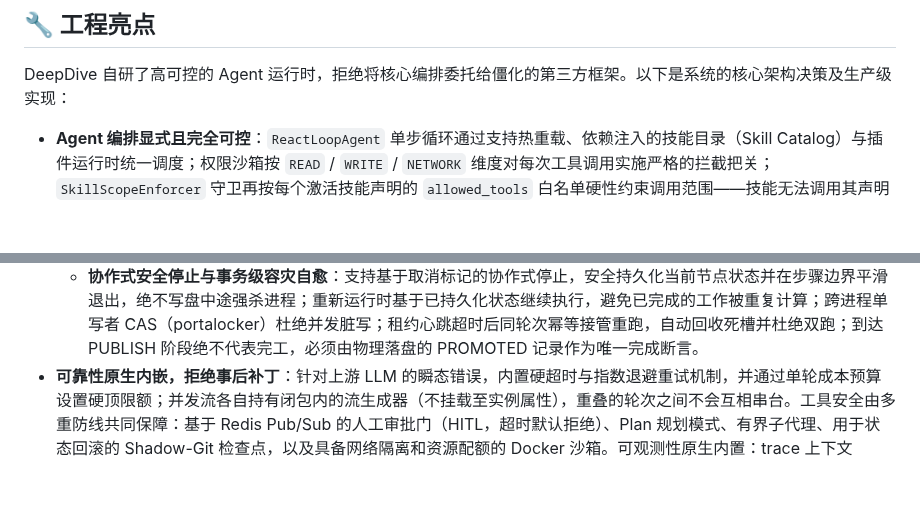
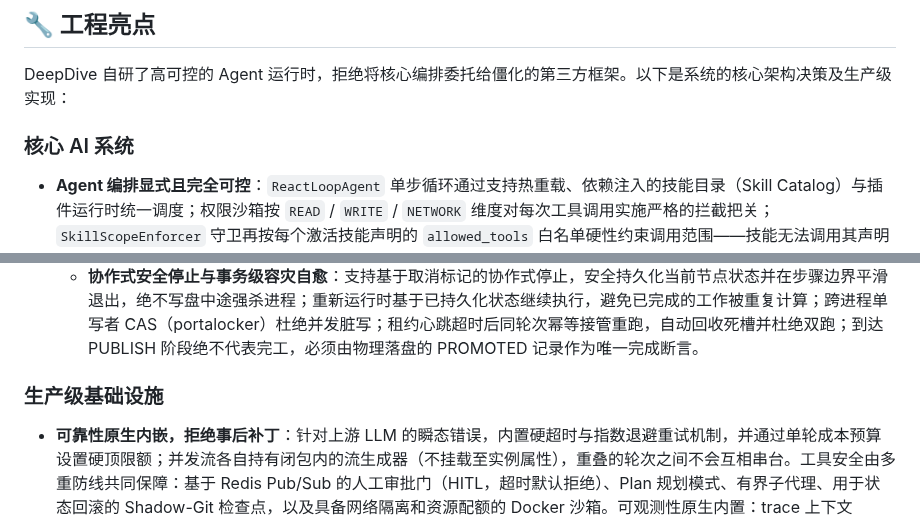
Before and after one commit to Eric-LLMs/DeepDive, a Markdown page: README.zh-CN.md, 2 parts joined by grey strips. Drawn GitHub-style; blank space fills up the shorter version.

```diff
--- a/README.zh-CN.md
+++ b/README.zh-CN.md
@@ -68,6 +68,8 @@ DeepDive 是一位具备持久记忆的 AI 导师，帮助你深度理解材料
 
 DeepDive 自研了高可控的 Agent 运行时，拒绝将核心编排委托给僵化的第三方框架。以下是系统的核心架构决策及生产级实现：
 
+### 核心 AI 系统
+
 * **Agent 编排显式且完全可控**：`ReactLoopAgent` 单步循环通过支持热重载、依赖注入的技能目录（Skill Catalog）与插件运行时统一调度；权限沙箱按 `READ` / `WRITE` / `NETWORK` 维度对每次工具调用实施严格的拦截把关；`SkillScopeEnforcer` 守卫再按每个激活技能声明的 `allowed_tools` 白名单硬性约束调用范围——技能无法调用其声明范围之外的任何工具，未知技能名按关闭模式处理。引入轻量级 `request_stop` 协作信号，支持长任务在 Step 边界安全停止，通用 Agent 循环与上层业务逻辑完全解耦。
 * **持久记忆与会话历史彻底解耦**：两条独立轨道共享统一的 Prompt 上下文边界——Agent 主动写入长期文件记忆，系统在 PostgreSQL 中自动维护情景会话记忆（通过 RRF 算法融合 `tsvector` 全文检索与 `pgvector` 向量检索，并引入时间衰减权重）。分层历史压缩（扁平 Token 窗口）在保证核心上下文不丢失的同时，将上下文严格限制在安全窗口内。支持相关历史会话的主动检索召回，且用户偏好指令采用原地覆盖更新而非物理删除。
 * **Prompt 与工具原生适配前缀缓存**：字节级稳定的 Prompt 头部（系统身份设定 + 单行工具索引目录）配合每轮动态尾部，最大化复用 LLM 前缀缓存（Prefix Caching）以大幅降低延迟与 Token 成本，并具备可度量的缓存标识。工具层采用延迟加载：优先挂载轻量 Stub 存根，仅在真正调用时才按需拉取完整 Schema。
@@ -79,6 +81,8 @@ DeepDive 自研了高可控的 Agent 运行时，拒绝将核心编排委托给
   * **大模型职责极致收敛，全链路预算熔断**：模型仅负责语义推演（REPRODUCE 与 PUBLISH 为严格 0-LLM 节点）；普通节点遵循 Attempt 1 → Validation → Attempt 2 (Repair-Once) 且仅修格式；EXECUTE 保持专属两段式契约（计划 → 确定性执行 → 总结）；全链路统一由 llm_gate 在网络发包前强制执行单次运行成本预算熔断机制（默认上限 $0.40 USD；实测成本约 $0.31），防止模型调用持续消耗超出预算的 Token。
   * **服务端原生托管，客户端断开不影响执行**：单次对话原子化创建研究任务与网盘镜像，后台通过 arq 以“单次迭代 = 单个节点（pipeline.run_node）”接力推进至发布；客户端断网不影响服务端执行，通过 research_continuing 标记与 SSE 版本防抖推送保持界面无感对齐。
   * **协作式安全停止与事务级容灾自愈**：支持基于取消标记的协作式停止，安全持久化当前节点状态并在步骤边界平滑退出，绝不写盘中途强杀进程；重新运行时基于已持久化状态继续执行，避免已完成的工作被重复计算；跨进程单写者 CAS（portalocker）杜绝并发脏写；租约心跳超时后同轮次幂等接管重跑，自动回收死槽并杜绝双跑；到达 PUBLISH 阶段绝不代表完工，必须由物理落盘的 PROMOTED 记录作为唯一完成断言。
+### 生产级基础设施
+
 * **可靠性原生内嵌，拒绝事后补丁**：针对上游 LLM 的瞬态错误，内置硬超时与指数退避重试机制，并通过单轮成本预算设置硬顶限额；并发流各自持有闭包内的流生成器（不挂载至实例属性），重叠的轮次之间不会互相串台。工具安全由多重防线共同保障：基于 Redis Pub/Sub 的人工审批门（HITL，超时默认拒绝）、Plan 规划模式、有界子代理、用于状态回滚的 Shadow-Git 检查点，以及具备网络隔离和资源配额的 Docker 沙箱。可观测性原生内置：trace 上下文（`trace_id` / `turn_id` / `user_id` / `session_id`）贯穿每轮 Agent 执行，每轮产出指标 span（步骤数 / 工具延迟 / 错误 / 成本），并以 JSONL 审计日志落盘。
 * **异步任务基座**：内容富化、定时 Agent 轮次与 toolkit 五阶段生成管道（*validate → ingest → generate → render → persist*，产出摘要、思维导图、演示文稿）由 arq worker 承载，以 `jobs` 表为唯一真相源，客户端轮询进度。摄取竞争通过 per-asset 锁串行化（上传自动入队、手动导入与 admin 重索引不会互相删除彼此的父节点块），先整删再分批重嵌入使 worker 超时只丢失未提交的尾部且重跑幂等；任务状态如实记录（取消与非终局失败均如实落库），终局失败写入 JSONL dead-letter。
 * **统一知识底座，告别孤立存储**：个人网盘与共享工作区（具备 Owner / Admin / Editor / Viewer 角色权限、成员管理与追加式审计日志）基于 SHA-256 内容寻址对象存储构建，支持引用计数去重、8 MB 断点分块续传、多级目录、30 天回收站留存、文件级 ACL、组内分享与多格式在线预览。逻辑文件目录映射到内容寻址对象存储（同摘要仅存一份物理副本），对象生命周期由原子引用计数管理、引用归零才在 CAS 守卫下物理删除。网盘同时作为内容处理、检索与 Agent 工作流的共享工作目录。
```
Also changed, not shown: README.md (+4 -0 lines).
